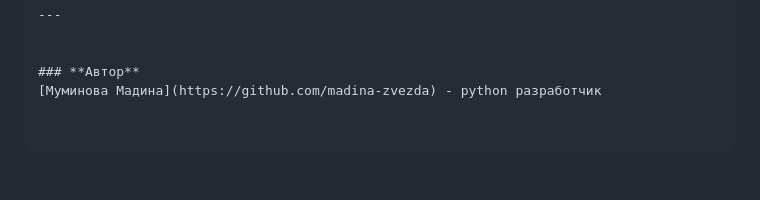
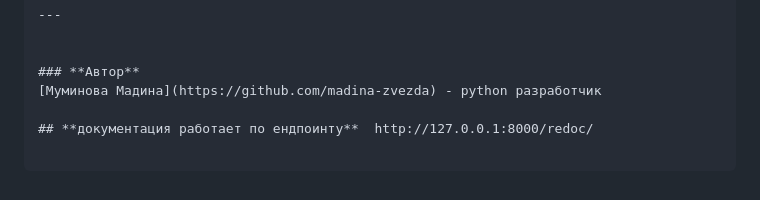
Before and after one commit to muminova-madina/api_final_yatube, a Markdown page: README.md, the part around the change. Rendered like a GitHub page; blank space fills up the shorter version.

Commit message:
вторая итерация

```diff
--- a/README.md
+++ b/README.md
@@ -241,3 +241,5 @@ offset - номер страницы после которой начинать
 
 ### **Автор**
 [Муминова Мадина](https://github.com/madina-zvezda) - python разработчик
+
+## **документация работает по ендпоинту**  http://127.0.0.1:8000/redoc/
```
